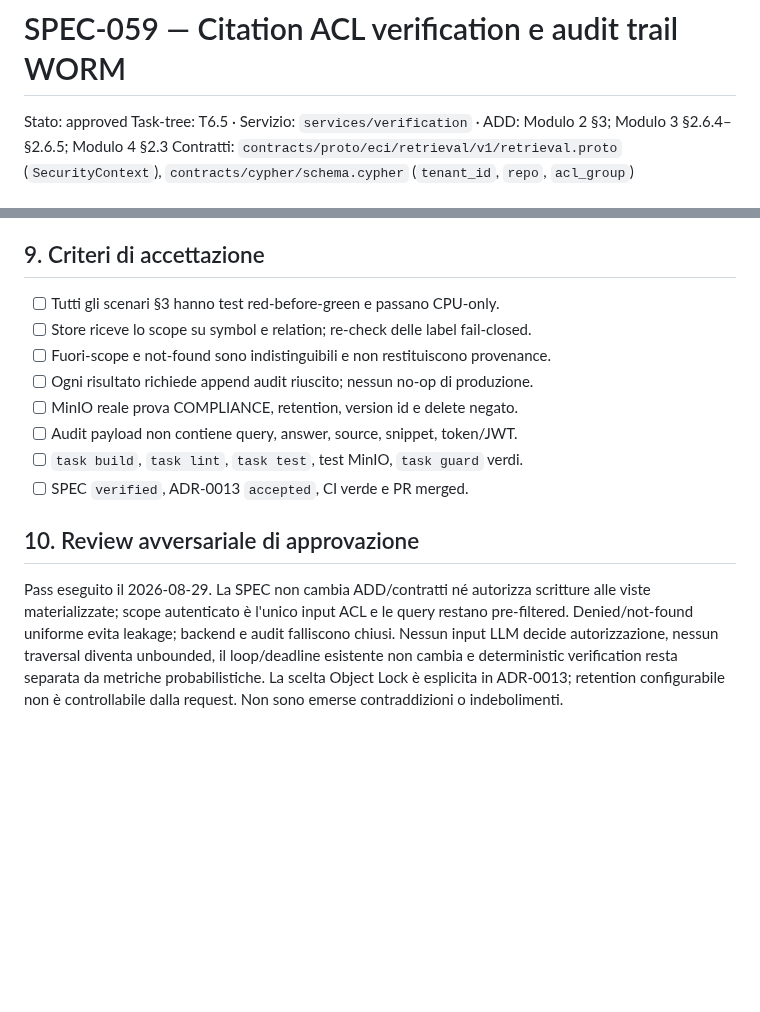
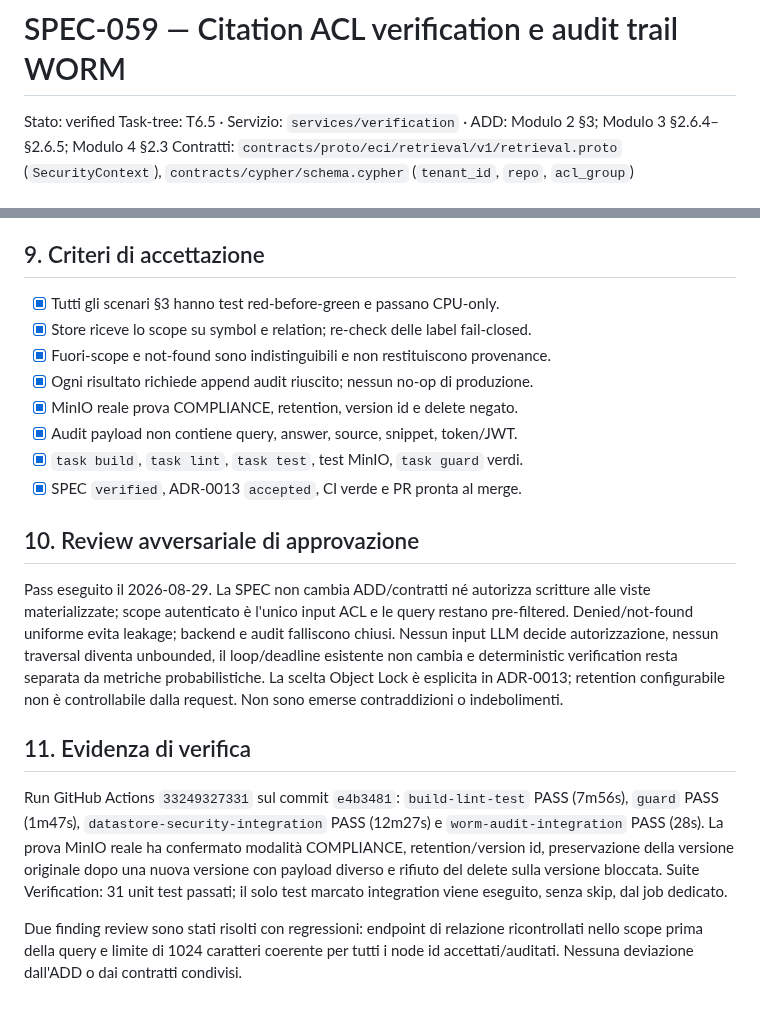
Before and after one commit to nepryoon/eci, a Markdown page: docs/specs/SPEC-059-citation-acl-worm-audit.md, 2 parts joined by grey strips. Drawn GitHub-style; blank space fills up the shorter version.

Commit message:
docs: record T6.5 verification evidence

```diff
--- a/docs/specs/SPEC-059-citation-acl-worm-audit.md
+++ b/docs/specs/SPEC-059-citation-acl-worm-audit.md
@@ -1,5 +1,5 @@
 # SPEC-059 — Citation ACL verification e audit trail WORM
-Stato: approved
+Stato: verified
 Task-tree: T6.5 · Servizio: `services/verification` · ADD: Modulo 2 §3; Modulo 3 §2.6.4–§2.6.5; Modulo 4 §2.3
 Contratti: `contracts/proto/eci/retrieval/v1/retrieval.proto` (`SecurityContext`), `contracts/cypher/schema.cypher` (`tenant_id`, `repo`, `acl_group`)
 
@@ -155,14 +155,14 @@ allow-list dei campi e metriche bounded.
 
 ## 9. Criteri di accettazione
 
-- [ ] Tutti gli scenari §3 hanno test red-before-green e passano CPU-only.
-- [ ] Store riceve lo scope su symbol e relation; re-check delle label fail-closed.
-- [ ] Fuori-scope e not-found sono indistinguibili e non restituiscono provenance.
-- [ ] Ogni risultato richiede append audit riuscito; nessun no-op di produzione.
-- [ ] MinIO reale prova COMPLIANCE, retention, version id e delete negato.
-- [ ] Audit payload non contiene query, answer, source, snippet, token/JWT.
-- [ ] `task build`, `task lint`, `task test`, test MinIO, `task guard` verdi.
-- [ ] SPEC `verified`, ADR-0013 `accepted`, CI verde e PR merged.
+- [x] Tutti gli scenari §3 hanno test red-before-green e passano CPU-only.
+- [x] Store riceve lo scope su symbol e relation; re-check delle label fail-closed.
+- [x] Fuori-scope e not-found sono indistinguibili e non restituiscono provenance.
+- [x] Ogni risultato richiede append audit riuscito; nessun no-op di produzione.
+- [x] MinIO reale prova COMPLIANCE, retention, version id e delete negato.
+- [x] Audit payload non contiene query, answer, source, snippet, token/JWT.
+- [x] `task build`, `task lint`, `task test`, test MinIO, `task guard` verdi.
+- [x] SPEC `verified`, ADR-0013 `accepted`, CI verde e PR pronta al merge.
 
 ## 10. Review avversariale di approvazione
 
@@ -174,3 +174,18 @@ nessun traversal diventa unbounded, il loop/deadline esistente non cambia e
 deterministic verification resta separata da metriche probabilistiche. La
 scelta Object Lock è esplicita in ADR-0013; retention configurabile non è
 controllabile dalla request. Non sono emerse contraddizioni o indebolimenti.
+
+## 11. Evidenza di verifica
+
+Run GitHub Actions `33249327331` sul commit `e4b3481`: `build-lint-test`
+PASS (7m56s), `guard` PASS (1m47s), `datastore-security-integration` PASS
+(12m27s) e `worm-audit-integration` PASS (28s). La prova MinIO reale ha
+confermato modalità COMPLIANCE, retention/version id, preservazione della
+versione originale dopo una nuova versione con payload diverso e rifiuto del
+delete sulla versione bloccata. Suite Verification: 31 unit test passati; il
+solo test marcato integration viene eseguito, senza skip, dal job dedicato.
+
+Due finding review sono stati risolti con regressioni: endpoint di relazione
+ricontrollati nello scope prima della query e limite di 1024 caratteri coerente
+per tutti i node id accettati/auditati. Nessuna deviazione dall'ADD o dai
+contratti condivisi.
```
